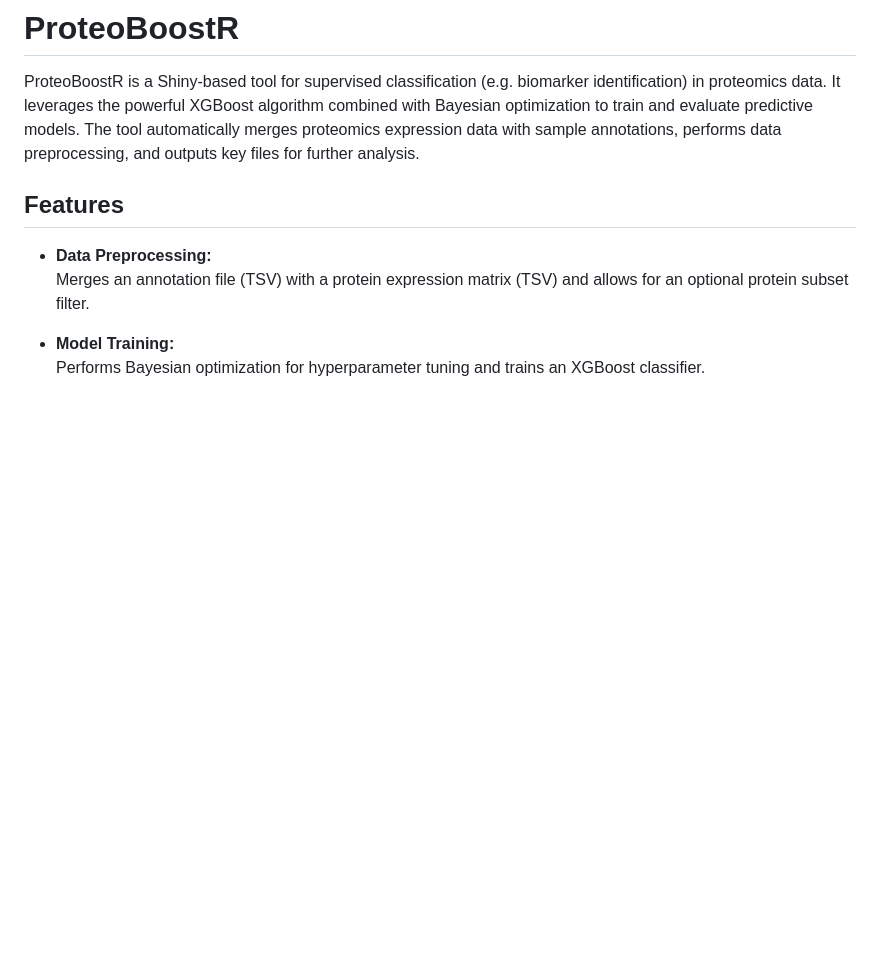
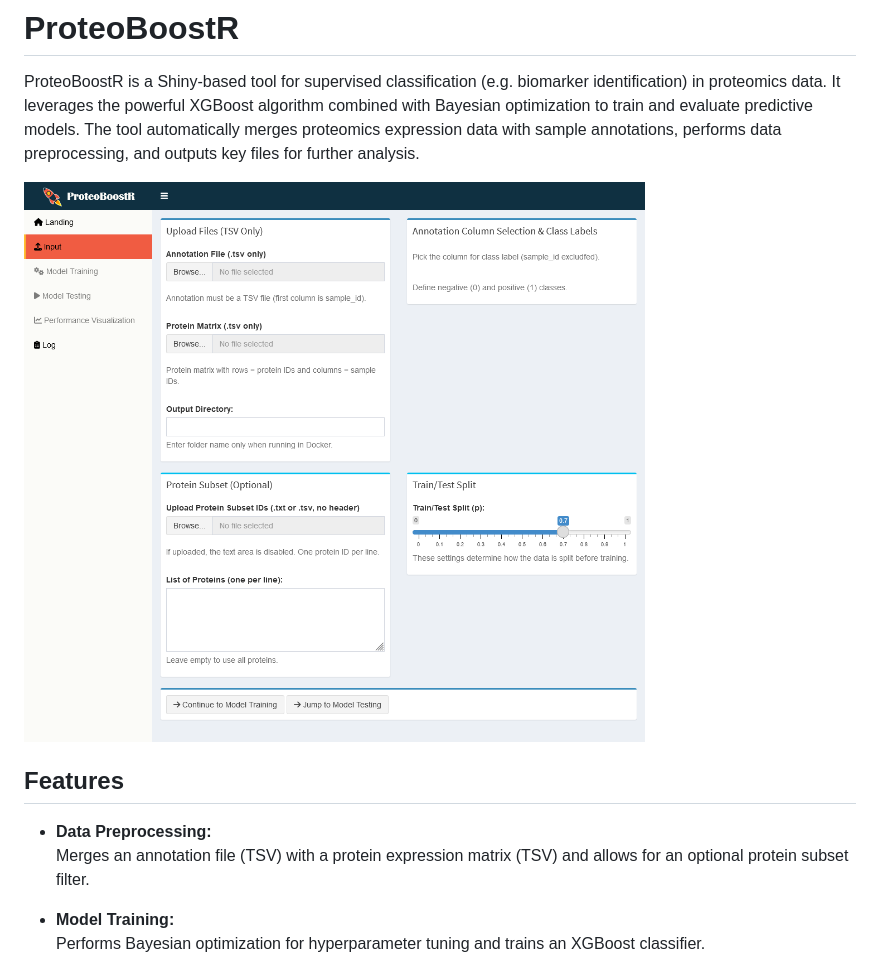
Before and after one commit to SchillingLabProteomics/ProteoBoostR, a Markdown page: README.md, the part around the change. Rendered like a GitHub page; pictures changed too: screenshot_ProteoBoostR_UI.png (added); blank space fills up the shorter version.

Commit message:
Add screenshot to README.md

```diff
--- a/README.md
+++ b/README.md
@@ -1,6 +1,8 @@
 # ProteoBoostR
 
 ProteoBoostR is a Shiny-based tool for supervised classification (e.g. biomarker identification) in proteomics data. It leverages the powerful XGBoost algorithm combined with Bayesian optimization to train and evaluate predictive models. The tool automatically merges proteomics expression data with sample annotations, performs data preprocessing, and outputs key files for further analysis.
+
+![ProteoBoostR UI](screenshot_ProteoBoostR_UI.png)
 
 ## Features
 
```
